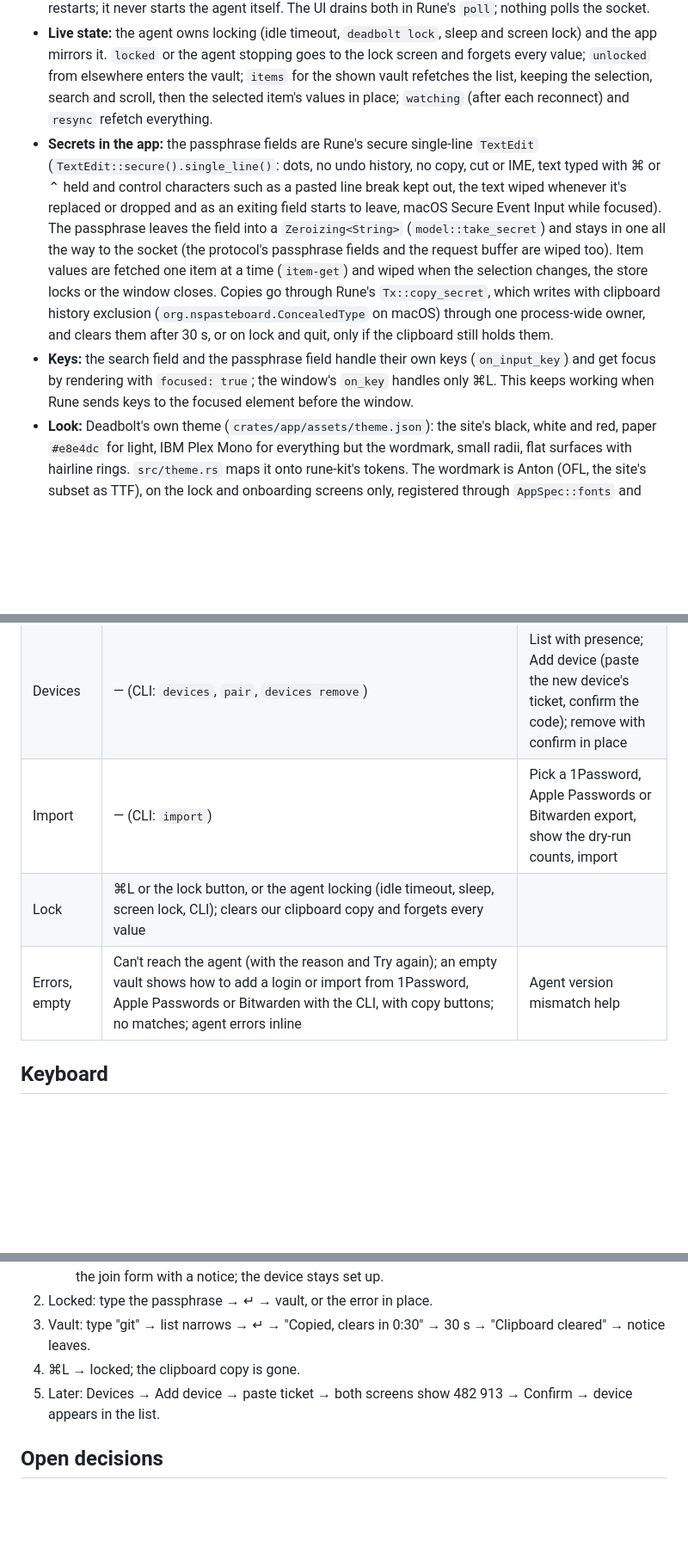
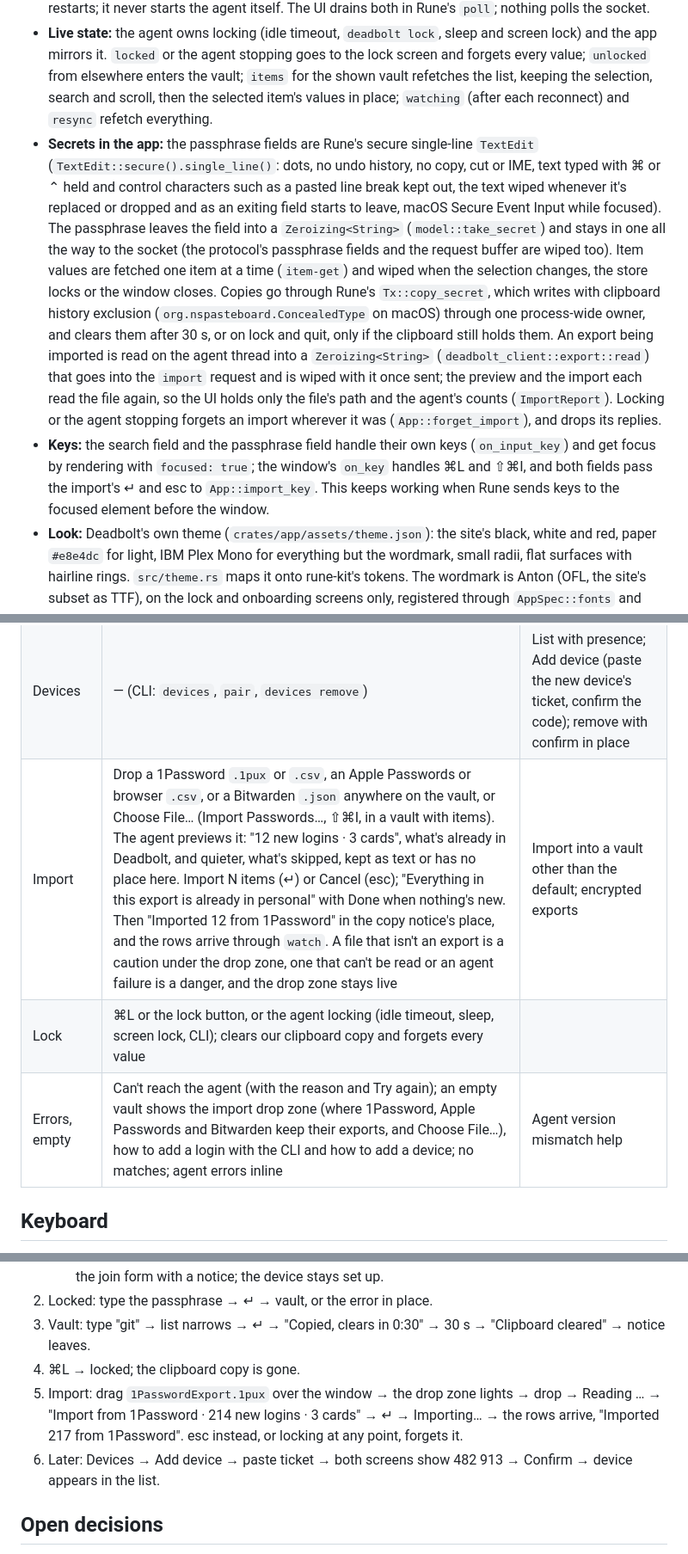
Before and after one commit to anomalyco/deadbolt, a Markdown page: docs/app.md, 3 parts joined by grey strips. Shown at 86% size. GitHub-like rendering; blank space fills up the shorter version.

Commit message:
Document importing in the app

```diff
--- a/docs/app.md
+++ b/docs/app.md
@@ -10,8 +10,8 @@
 - **Finding the agent binary:** in an `.app/Contents/MacOS` directory, always `../Helpers/deadbolt`, even when `DEADBOLT_BIN` or PATH points elsewhere. A missing helper is an error, not a fallback. Outside a bundle: `DEADBOLT_BIN`, an executable sibling (Cargo development), PATH, `~/.local/bin`, `/opt/homebrew/bin`, `/usr/local/bin`. Finder launches have a minimal PATH, hence the fallback locations.
 - **Threads:** one worker thread runs agent requests in order on a current-thread Tokio runtime and wakes the window when a reply lands. A second thread holds the agent's `watch` stream open and posts each change to the same inbox, reconnecting with backoff (100 ms doubling to 2 s) when the agent restarts; it never starts the agent itself. The UI drains both in Rune's `poll`; nothing polls the socket.
 - **Live state:** the agent owns locking (idle timeout, `deadbolt lock`, sleep and screen lock) and the app mirrors it. `locked` or the agent stopping goes to the lock screen and forgets every value; `unlocked` from elsewhere enters the vault; `items` for the shown vault refetches the list, keeping the selection, search and scroll, then the selected item's values in place; `watching` (after each reconnect) and `resync` refetch everything.
-- **Secrets in the app:** the passphrase fields are Rune's secure single-line `TextEdit` (`TextEdit::secure().single_line()`: dots, no undo history, no copy, cut or IME, text typed with ⌘ or ⌃ held and control characters such as a pasted line break kept out, the text wiped whenever it's replaced or dropped and as an exiting field starts to leave, macOS Secure Event Input while focused). The passphrase leaves the field into a `Zeroizing<String>` (`model::take_secret`) and stays in one all the way to the socket (the protocol's passphrase fields and the request buffer are wiped too). Item values are fetched one item at a time (`item-get`) and wiped when the selection changes, the store locks or the window closes. Copies go through Rune's `Tx::copy_secret`, which writes with clipboard history exclusion (`org.nspasteboard.ConcealedType` on macOS) through one process-wide owner, and clears them after 30 s, or on lock and quit, only if the clipboard still holds them.
-- **Keys:** the search field and the passphrase field handle their own keys (`on_input_key`) and get focus by rendering with `focused: true`; the window's `on_key` handles only ⌘L. This keeps working when Rune sends keys to the focused element before the window.
+- **Secrets in the app:** the passphrase fields are Rune's secure single-line `TextEdit` (`TextEdit::secure().single_line()`: dots, no undo history, no copy, cut or IME, text typed with ⌘ or ⌃ held and control characters such as a pasted line break kept out, the text wiped whenever it's replaced or dropped and as an exiting field starts to leave, macOS Secure Event Input while focused). The passphrase leaves the field into a `Zeroizing<String>` (`model::take_secret`) and stays in one all the way to the socket (the protocol's passphrase fields and the request buffer are wiped too). Item values are fetched one item at a time (`item-get`) and wiped when the selection changes, the store locks or the window closes. Copies go through Rune's `Tx::copy_secret`, which writes with clipboard history exclusion (`org.nspasteboard.ConcealedType` on macOS) through one process-wide owner, and clears them after 30 s, or on lock and quit, only if the clipboard still holds them. An export being imported is read on the agent thread into a `Zeroizing<String>` (`deadbolt_client::export::read`) that goes into the `import` request and is wiped with it once sent; the preview and the import each read the file again, so the UI holds only the file's path and the agent's counts (`ImportReport`). Locking or the agent stopping forgets an import wherever it was (`App::forget_import`), and drops its replies.
+- **Keys:** the search field and the passphrase field handle their own keys (`on_input_key`) and get focus by rendering with `focused: true`; the window's `on_key` handles ⌘L and ⇧⌘I, and both fields pass the import's ↵ and esc to `App::import_key`. This keeps working when Rune sends keys to the focused element before the window.
 - **Look:** Deadbolt's own theme (`crates/app/assets/theme.json`): the site's black, white and red, paper `#e8e4dc` for light, IBM Plex Mono for everything but the wordmark, small radii, flat surfaces with hairline rings. `src/theme.rs` maps it onto rune-kit's tokens. The wordmark is Anton (OFL, the site's subset as TTF), on the lock and onboarding screens only, registered through `AppSpec::fonts` and named with `Family::Named("Anton")`; Plex Mono fills both of Rune's slots. Optical sizing is Rune's default (`OpticalSize::Auto`), and changes nothing here: neither face has an `opsz` axis.
 - **First run** (`src/onboarding.rs`, `onboarding/{worker,view,qr}.rs`): creating and joining run on their own thread and connection (`onboarding/worker.rs`), beside the request worker, because a join holds its connection for minutes and waits on the person at the screen. The worker reports each stage as it starts, so progress shows only what really happened. It answers the join's code through `deadbolt_client::converse`, whose handler can wait while the socket is still read, so the other device declining ends the wait at once. A device that is set up but holds no vault (a cancelled join) goes back to onboarding without the passphrase step. Cancelling a join while the device is being set up waits for the setup (the agent finishes it even if the app hangs up), so the form never asks for a passphrase that wouldn't be used; a device set up elsewhere meanwhile refuses the new passphrase with a notice instead of keeping the old one silently. The ticket is a capability until it's used or expires: it's held in `Zeroizing` strings, and a copied `deadbolt pair …` leaves the clipboard (if it's still there) when the code shows, the join ends, onboarding is left or the window closes.
 
@@ -27,9 +27,9 @@
 | Add / edit | — (CLI: `deadbolt new`, `set`) | Add login or card from the schema, edit in place, delete with confirm in place and a dim red surface |
 | Generate | — (CLI generates when `password=` is omitted) | Length and symbols, regenerate, used by Add |
 | Devices | — (CLI: `devices`, `pair`, `devices remove`) | List with presence; Add device (paste the new device's ticket, confirm the code); remove with confirm in place |
-| Import | — (CLI: `import`) | Pick a 1Password, Apple Passwords or Bitwarden export, show the dry-run counts, import |
+| Import | Drop a 1Password `.1pux` or `.csv`, an Apple Passwords or browser `.csv`, or a Bitwarden `.json` anywhere on the vault, or Choose File… (Import Passwords…, ⇧⌘I, in a vault with items). The agent previews it: "12 new logins · 3 cards", what's already in Deadbolt, and quieter, what's skipped, kept as text or has no place here. Import N items (↵) or Cancel (esc); "Everything in this export is already in personal" with Done when nothing's new. Then "Imported 12 from 1Password" in the copy notice's place, and the rows arrive through `watch`. A file that isn't an export is a caution under the drop zone, one that can't be read or an agent failure is a danger, and the drop zone stays live | Import into a vault other than the default; encrypted exports |
 | Lock | ⌘L or the lock button, or the agent locking (idle timeout, sleep, screen lock, CLI); clears our clipboard copy and forgets every value | |
-| Errors, empty | Can't reach the agent (with the reason and Try again); an empty vault shows how to add a login or import from 1Password, Apple Passwords or Bitwarden with the CLI, with copy buttons; no matches; agent errors inline | Agent version mismatch help |
+| Errors, empty | Can't reach the agent (with the reason and Try again); an empty vault shows the import drop zone (where 1Password, Apple Passwords and Bitwarden keep their exports, and Choose File…), how to add a login with the CLI and how to add a device; no matches; agent errors inline | Agent version mismatch help |
 
 ## Keyboard
 
@@ -116,7 +122,8 @@ The main flows, as states (see the PR for the chat version):
 2. Locked: type the passphrase → ↵ → vault, or the error in place.
 3. Vault: type "git" → list narrows → ↵ → "Copied, clears in 0:30" → 30 s → "Clipboard cleared" → notice leaves.
 4. ⌘L → locked; the clipboard copy is gone.
-5. Later: Devices → Add device → paste ticket → both screens show 482 913 → Confirm → device appears in the list.
+5. Import: drag `1PasswordExport.1pux` over the window → the drop zone lights → drop → Reading … → "Import from 1Password · 214 new logins · 3 cards" → ↵ → Importing… → the rows arrive, "Imported 217 from 1Password". esc instead, or locking at any point, forgets it.
+6. Later: Devices → Add device → paste ticket → both screens show 482 913 → Confirm → device appears in the list.
 
 ## Open decisions
 
```
Also changed, not shown: other parts of docs/app.md (+9 -2 lines).
